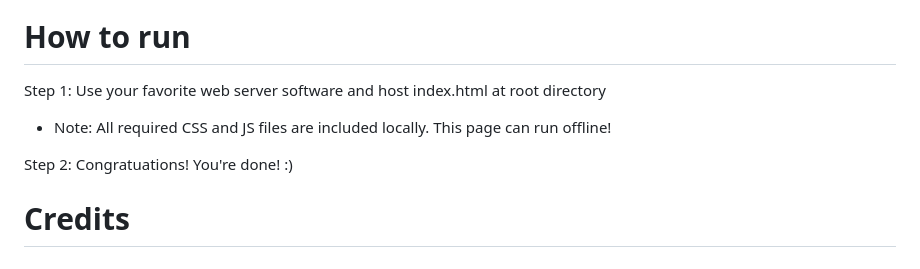
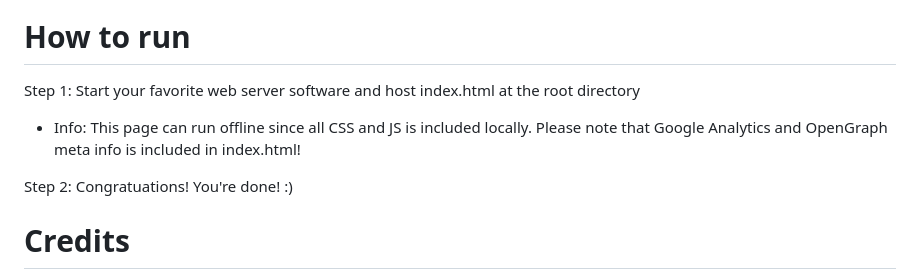
Before and after one commit to iKarTehFox/web-clock, a Markdown page: README.md, the part around the change printed below. GitHub-like rendering.

```diff
--- a/README.md
+++ b/README.md
@@ -26,6 +35,6 @@
 # How to run
- Step 1: Use your favorite web server software and host index.html at root directory
- - Note: All required CSS and JS files are included locally. This page can run offline!
+ Step 1: Start your favorite web server software and host index.html at the root directory
+ - Info: This page can run offline since all CSS and JS is included locally. Please note that Google Analytics and OpenGraph meta info is included in index.html!
 
  Step 2: Congratuations! You're done! :)
 
```
Also changed, not shown: other parts of README.md (+9 -0 lines), assets/images/customizable.png (added), assets/images/main.png (added), assets/images/menu.png (added), 2 other files.
